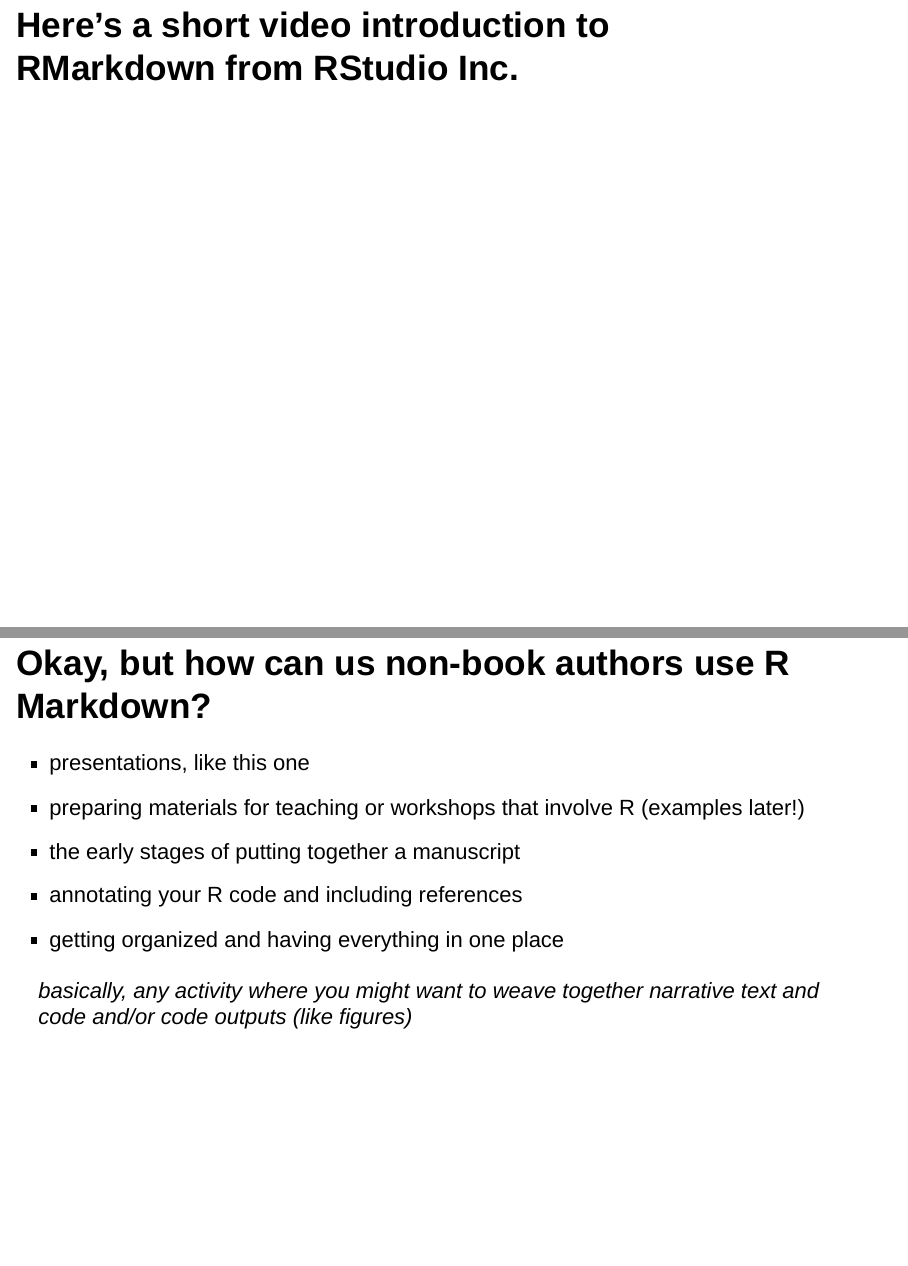
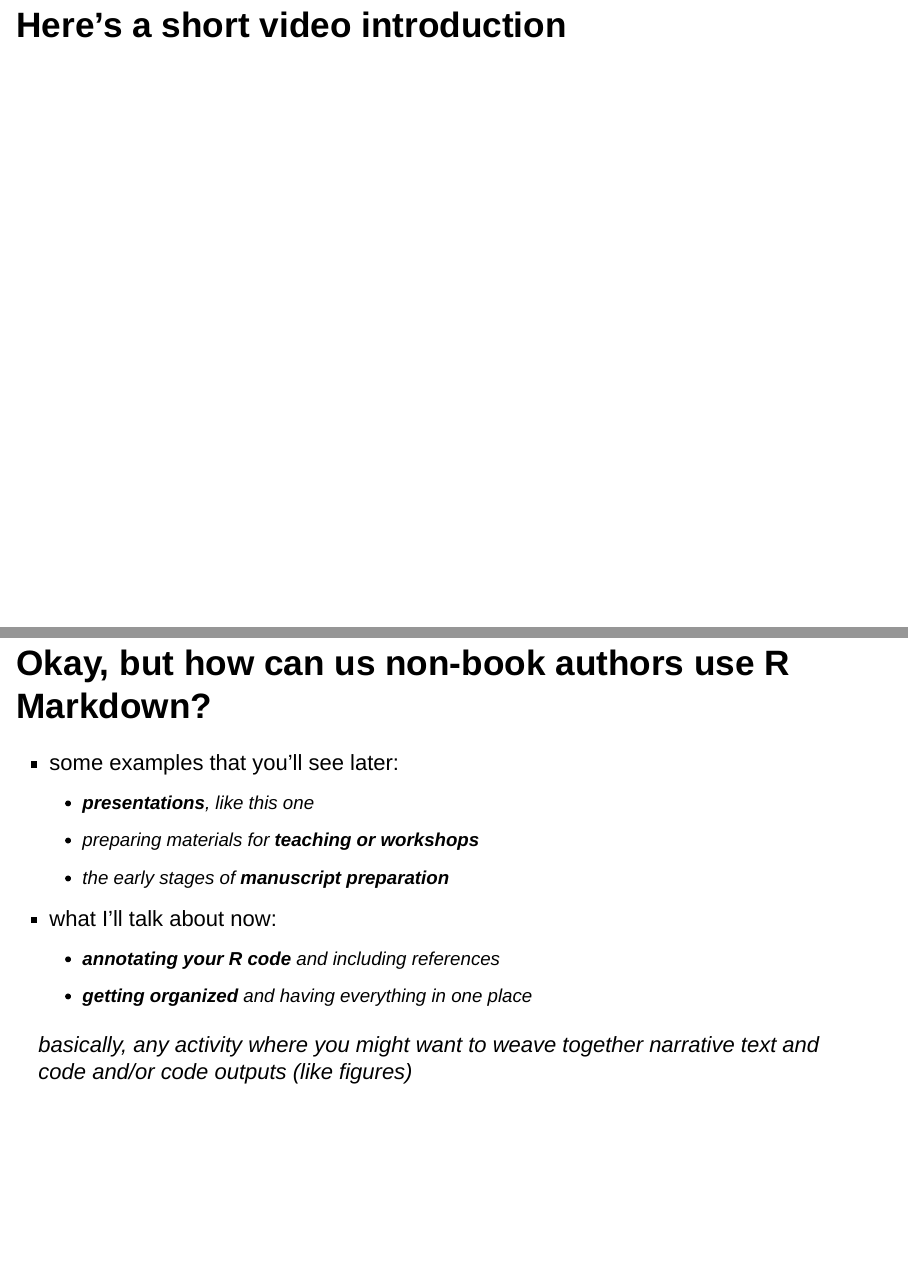
Before and after one commit to i-mansour/Rmd_presentation, an R Markdown document (29apr_Rmd_intro.Rmd): pages 3 and 5 of 14, joined at a grey line. Rendered offline with R 4.5, knitr and Pandoc, with nearby package versions; the code chunks are not run, so their results and figures are left out; drawn as Slidy slides in place of the format the file asks for.

Commit message:
some edits to the presentation

````diff
--- a/29apr_Rmd_intro.Rmd
+++ b/29apr_Rmd_intro.Rmd
@@ -15,7 +15,7 @@
 
 --> Turns out that the first piece of information that I wanted to share with you was already here as the example text when I generated the presentation in RStudio :)
 
-## Here's a short video introduction to RMarkdown from RStudio Inc.
+## Here's a short video introduction
 
 ```{r message = FALSE, warning = FALSE}
 library("vembedr")
@@ -30,11 +29,13 @@
 
 ## Okay, but how can us non-book authors use R Markdown?
 
-* presentations, like this one
-* preparing materials for teaching or workshops that involve R (examples later!)
-* the early stages of putting together a manuscript
-* annotating your R code and including references
-* getting organized and having everything in one place
+* some examples that you'll see later:
+  + **presentations**, like this one
+  + preparing materials for **teaching or workshops**
+  + the early stages of **manuscript preparation**
+* what I'll talk about now:
+  + **annotating your R code** and including references
+  + **getting organized** and having everything in one place
 
 *basically, any activity where you might want to weave together narrative text and code and/or code outputs (like figures)*
 
````
Also changed, not shown: 29apr_Rmd_intro.html, 29apr_Rmd_intro.Rmd (7 more changed lines).
